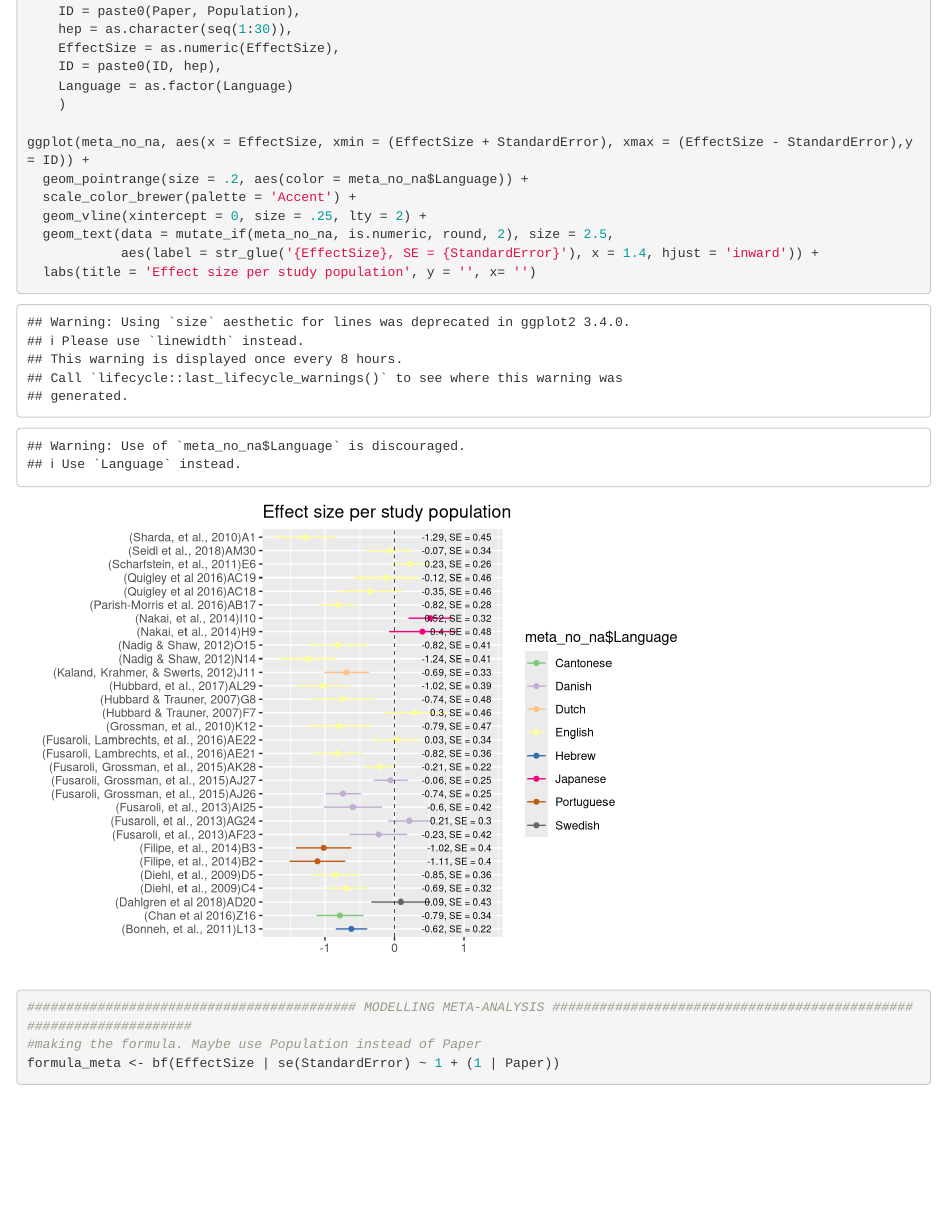
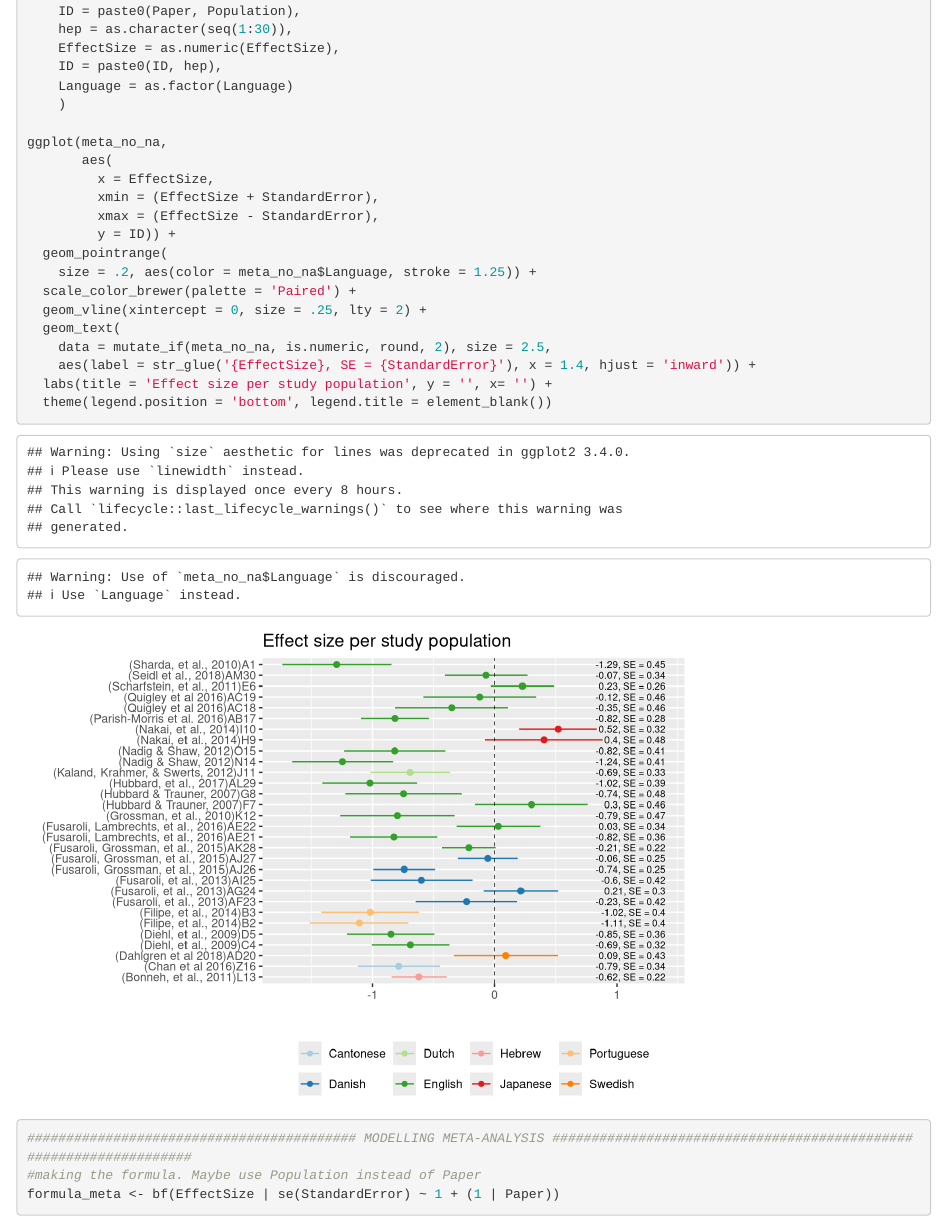
Before and after one commit to Study-Group-2-0/Comp_modelling, an R Markdown document (Assignment_3/Final_Assignment3.Rmd): the page in a window 1100 px wide, from 1720 px down. Rendered offline with R 4.5, knitr and Pandoc, with nearby package versions; some code elsewhere in the file could not run offline.

Commit message:
paper plot is now better

````diff
--- a/Assignment_3/Final_Assignment3.Rmd
+++ b/Assignment_3/Final_Assignment3.Rmd
@@ -94,13 +94,21 @@ meta_no_na <- meta %>%
     Language = as.factor(Language)
     )
 
-ggplot(meta_no_na, aes(x = EffectSize, xmin = (EffectSize + StandardError), xmax = (EffectSize - StandardError),y = ID)) +
-  geom_pointrange(size = .2, aes(color = meta_no_na$Language)) +
-  scale_color_brewer(palette = 'Accent') +
+ggplot(meta_no_na,
+       aes(
+         x = EffectSize,
+         xmin = (EffectSize + StandardError),
+         xmax = (EffectSize - StandardError),
+         y = ID)) +
+  geom_pointrange(
+    size = .2, aes(color = meta_no_na$Language, stroke = 1.25)) +
+  scale_color_brewer(palette = 'Paired') +
   geom_vline(xintercept = 0, size = .25, lty = 2) +
-  geom_text(data = mutate_if(meta_no_na, is.numeric, round, 2), size = 2.5,
-            aes(label = str_glue('{EffectSize}, SE = {StandardError}'), x = 1.4, hjust = 'inward')) +
-  labs(title = 'Effect size per study population', y = '', x= '')
+  geom_text(
+    data = mutate_if(meta_no_na, is.numeric, round, 2), size = 2.5,
+    aes(label = str_glue('{EffectSize}, SE = {StandardError}'), x = 1.4, hjust = 'inward')) +
+  labs(title = 'Effect size per study population', y = '', x= '') +
+  theme(legend.position = 'bottom', legend.title = element_blank())
 
 
 ```
````
